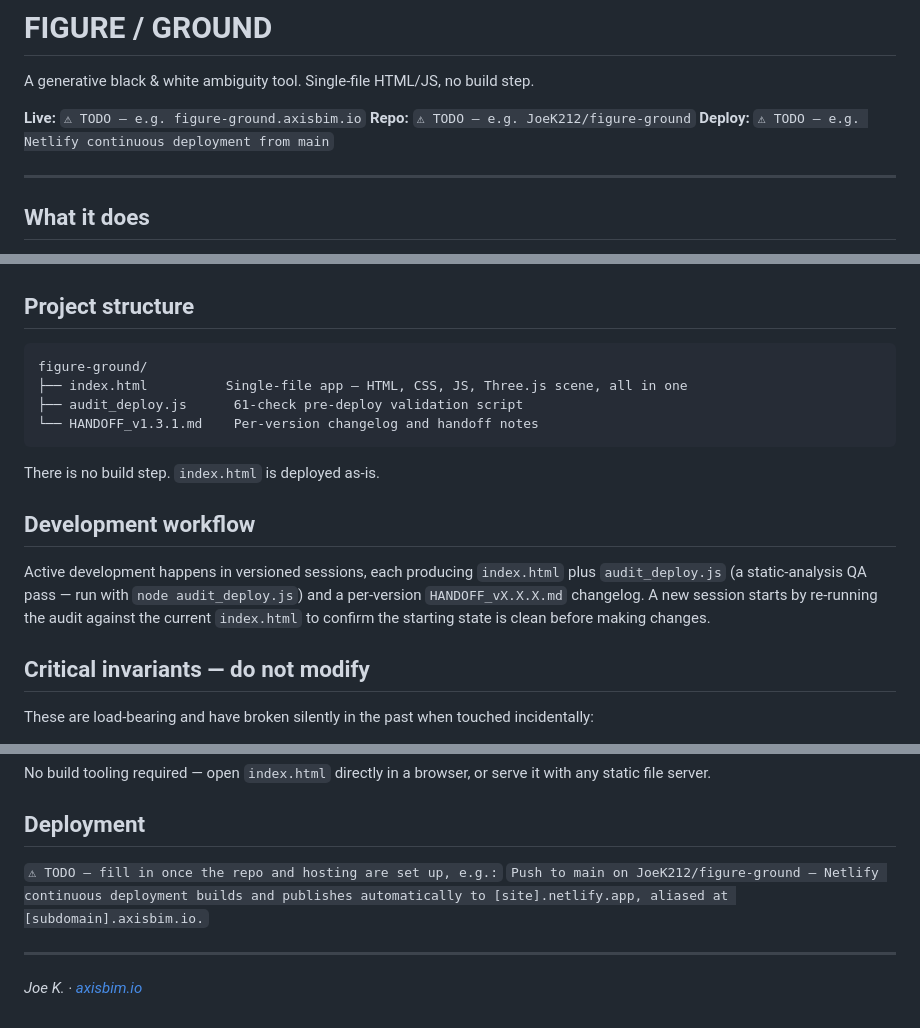
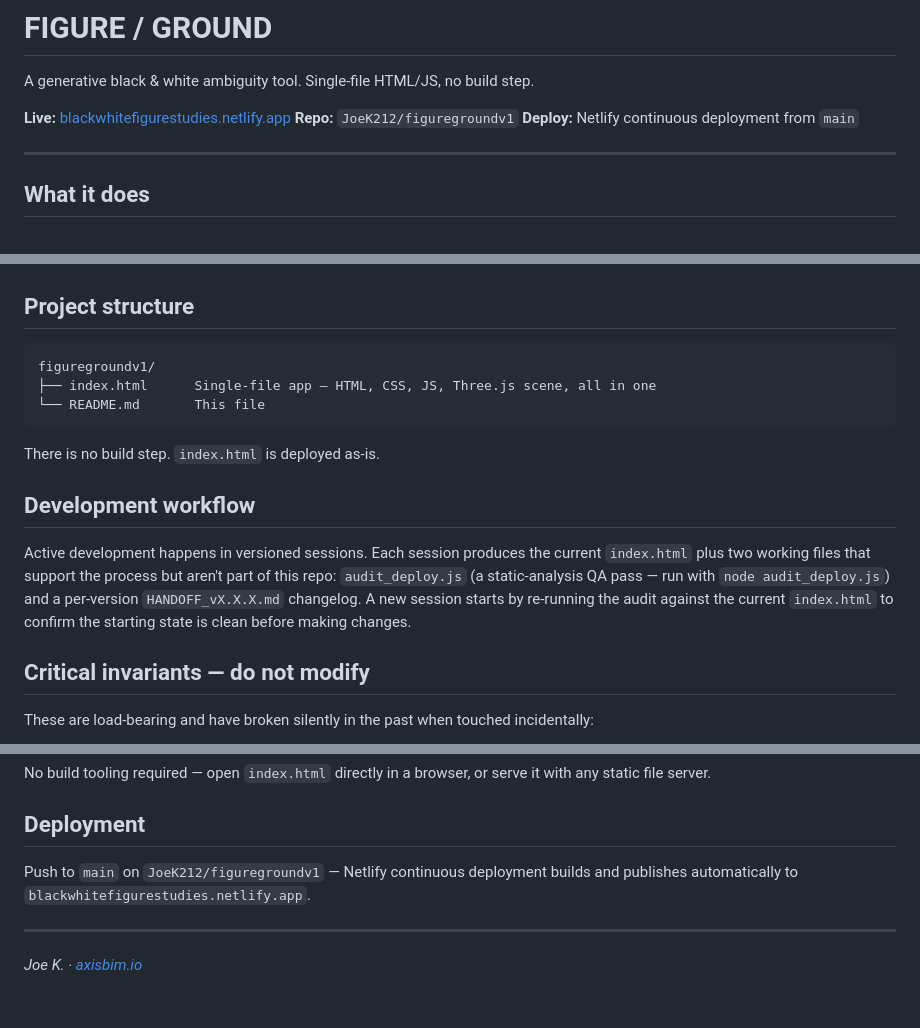
Before and after one commit to JoeK212/figuregroundv1, a Markdown page: README.md, 3 parts joined by grey strips. Rendered like a GitHub page.

Commit message:
Update README with live site and repository links

````diff
--- a/README.md
+++ b/README.md
@@ -2,9 +2,9 @@
 
 A generative black & white ambiguity tool. Single-file HTML/JS, no build step.
 
-**Live:** `⚠ TODO — e.g. figure-ground.axisbim.io`
-**Repo:** `⚠ TODO — e.g. JoeK212/figure-ground`
-**Deploy:** `⚠ TODO — e.g. Netlify continuous deployment from main`
+**Live:** [blackwhitefigurestudies.netlify.app](https://blackwhitefigurestudies.netlify.app)
+**Repo:** `JoeK212/figuregroundv1`
+**Deploy:** Netlify continuous deployment from `main`
 
 ---
 
@@ -40,21 +40,21 @@ Compositions are seed-based — every result is unique but reproducible.
 ## Project structure
 
 ```
-figure-ground/
-├── index.html          Single-file app — HTML, CSS, JS, Three.js scene, all in one
-├── audit_deploy.js      61-check pre-deploy validation script
-└── HANDOFF_v1.3.1.md    Per-version changelog and handoff notes
+figuregroundv1/
+├── index.html      Single-file app — HTML, CSS, JS, Three.js scene, all in one
+└── README.md       This file
 ```
 
 There is no build step. `index.html` is deployed as-is.
 
 ## Development workflow
 
-Active development happens in versioned sessions, each producing `index.html`
-plus `audit_deploy.js` (a static-analysis QA pass — run with
-`node audit_deploy.js`) and a per-version `HANDOFF_vX.X.X.md` changelog. A new
-session starts by re-running the audit against the current `index.html` to
-confirm the starting state is clean before making changes.
+Active development happens in versioned sessions. Each session produces the
+current `index.html` plus two working files that support the process but
+aren't part of this repo: `audit_deploy.js` (a static-analysis QA pass — run
+with `node audit_deploy.js`) and a per-version `HANDOFF_vX.X.X.md` changelog.
+A new session starts by re-running the audit against the current `index.html`
+to confirm the starting state is clean before making changes.
 
 ## Critical invariants — do not modify
 
@@ -101,9 +101,8 @@ serve it with any static file server.
 
 ## Deployment
 
-`⚠ TODO — fill in once the repo and hosting are set up, e.g.:`
-`Push to main on JoeK212/figure-ground — Netlify continuous deployment builds
-and publishes automatically to [site].netlify.app, aliased at [subdomain].axisbim.io.`
+Push to `main` on `JoeK212/figuregroundv1` — Netlify continuous deployment
+builds and publishes automatically to `blackwhitefigurestudies.netlify.app`.
 
 ---
 
````
